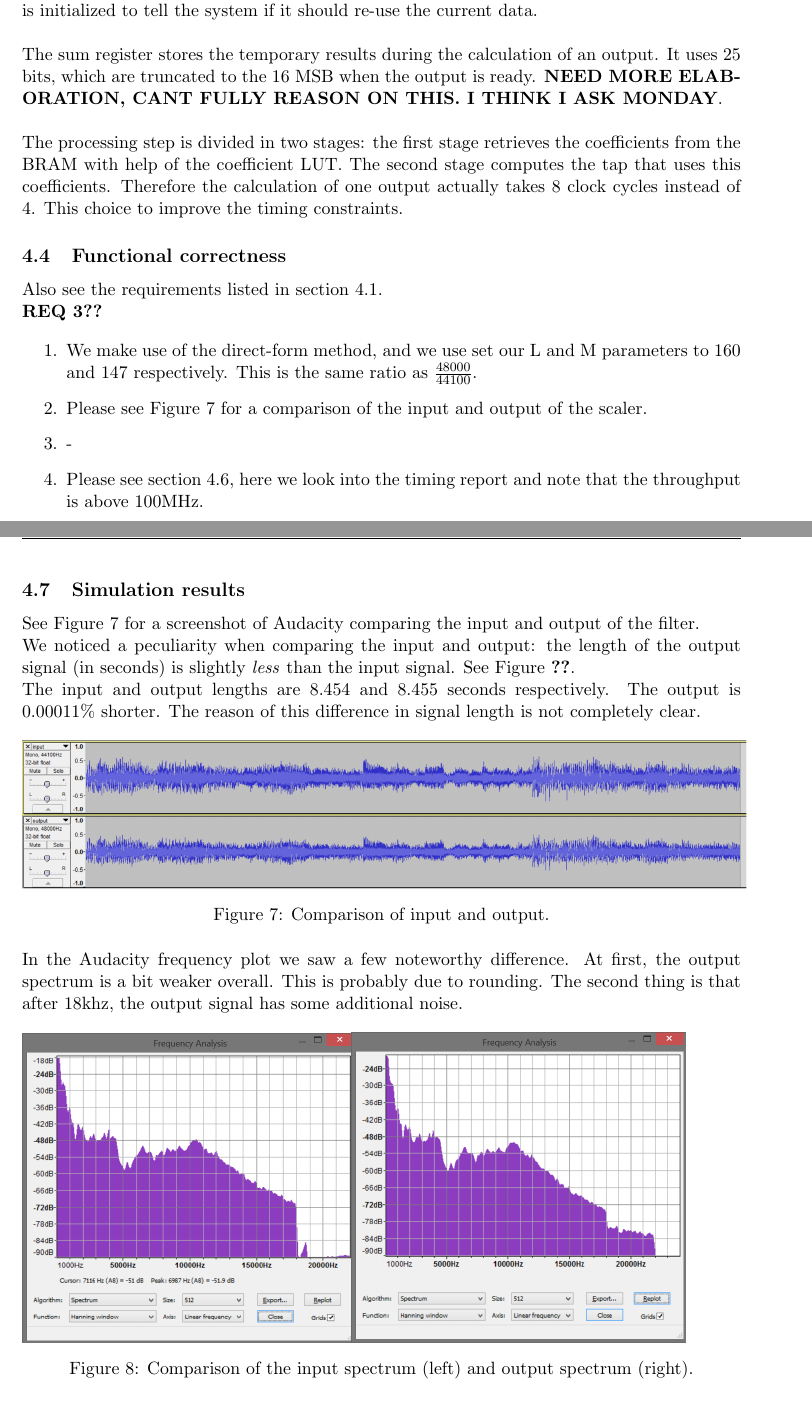
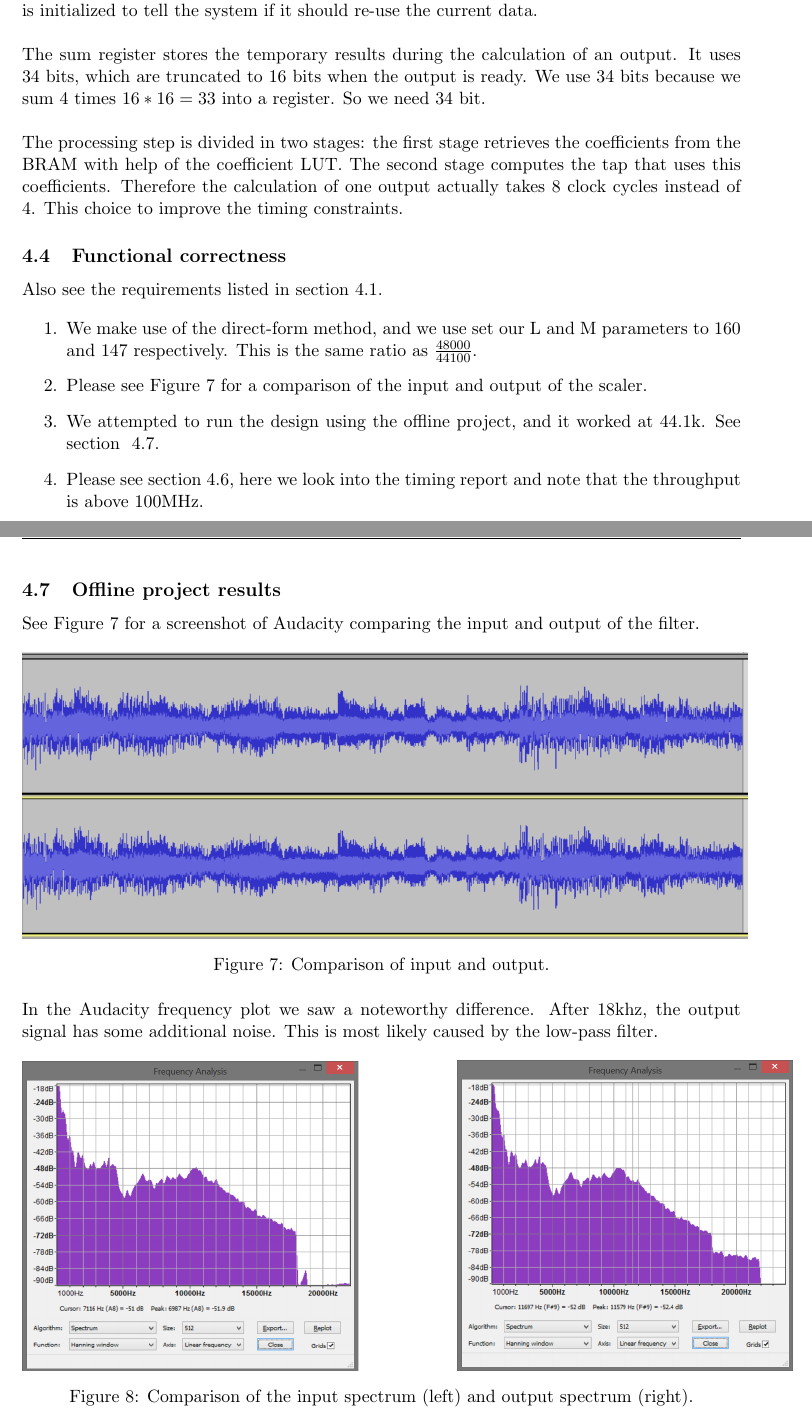
Before and after one commit to rveens/VLSI, a LaTeX document (L4/L4.tex): two parts of pages 9 and 12 of 16, joined at a grey line, cut so that both start at the same text. Compiled offline with pdfLaTeX.

Commit message:
near near Final push

```diff
--- a/L4/L4.tex
+++ b/L4/L4.tex
@@ -185,20 +185,17 @@ We pre-calculate the coefficients in matlab, and store them in a text-file. The
 
 The coefficients are loaded in a Block RAM, and a LUT is connected to it. This LUT defines which coefficients should be used during the calculation of the current output. Another LUT is initialized to tell the system if it should re-use the current data.\\
 
-The sum register stores the temporary results during the calculation of an output. It uses 25 bits, which are truncated to the 16 MSB when the output is ready.
-\textbf{NEED MORE ELABORATION, CANT FULLY REASON ON THIS. I THINK I ASK MONDAY}.\\
+The sum register stores the temporary results during the calculation of an output. It uses 34 bits, which are truncated to 16 bits when the output is ready. We use 34 bits because we sum 4 times $16*16=33$ into a register. So we need 34 bit. \\
 
 The processing step is divided in two stages: the first stage retrieves the coefficients from the BRAM with help of the coefficient LUT. The second stage computes the tap that uses this coefficients. Therefore the calculation of one output actually takes 8 clock cycles instead of 4. This choice to improve the timing constraints.
 
 \subsection{Functional correctness}
 Also see the requirements listed in section \ref{sec:req}.
 
-\textbf{REQ 3??}
-
 \begin{enumerate}
 	\item We make use of the direct-form method, and we use set our L and M parameters to 160 and 147 respectively. This is the same ratio as $\frac{48000}{44100}$.
 	\item Please see Figure~\ref{fig:compInOut} for a comparison of the input and output of the scaler.
-	\item -
+	\item We attempted to run the design using the offline project, and it worked at 44.1k. See section ~\ref{sec:4results}.
 	\item Please see section~\ref{sec:thr4}, here we look into the timing report and note that the throughput is above 100MHz.
 	\item Since we use a FIR filter, which uses samples from the past, we will have noise before our 4-sample buffer is filled.
 	\item \textit{filter.v} is uses as top-level in our design.
@@ -258,26 +255,24 @@ After doing the placement and routing step, we will get a more accurate measurem
 Since the minimum period is the maximum delay, we can be sure that our design is able to run at 100MHz.
 
 \newpage
-\subsection{Simulation results}
+\subsection{Offline project results}
+\label{sec:4results}
+
 See Figure~\ref{fig:compInOut} for a screenshot of Audacity comparing the input and output of the filter.
 
-We noticed a peculiarity when comparing the input and output: the length of the output signal (in seconds) is slightly \textit{less} than the input signal. See Figure~\ref{fig:outlengdif}.
-
-The input and output lengths are 8.454 and 8.455 seconds respectively. The output is 0.00011\% shorter. The reason of this difference in signal length is not completely clear.
-
 \begin{figure}[h]
-	\includegraphics[scale = 0.40]{Images/simulationresults.png}
+	\includegraphics[scale = 0.76]{Images/offline_run_results.png}
     \caption{Comparison of input and output.}
     \label{fig:compInOut}
 \end{figure}
 
-In the Audacity frequency plot we saw a few noteworthy difference. At first, the output spectrum is a bit weaker overall. This is probably due to rounding. The second thing is that after 18khz, the output signal has some additional noise.
+In the Audacity frequency plot we saw a noteworthy difference. After 18khz, the output signal has some additional noise. This is most likely caused by the low-pass filter.
 
 \begin{figure}[h]
-	\begin{subfigure}[b]{0.45\textwidth}
+	\begin{subfigure}[b]{0.6\textwidth}
 		\includegraphics[scale=0.5]{Images/simulation_frequencyspectrum_input.png}
 	\end{subfigure}
-	\begin{subfigure}[b]{0.45\textwidth}
+	\begin{subfigure}[b]{0.6\textwidth}
 		\includegraphics[scale=0.5]{Images/simulation_frequencyspectrum_output.png}
 	\end{subfigure}
     \caption{Comparison of the input spectrum (left) and output spectrum (right).}
```
Also changed, not shown: L4/Images/4_blockdiagram.eps, L4/Images/frequencyplot.png, L4/Images/offline_run_results.png (added), L4/Images/simulation_frequencyspectrum_output.png, L4/L4.tex (10 more changed lines), 5 other files.
